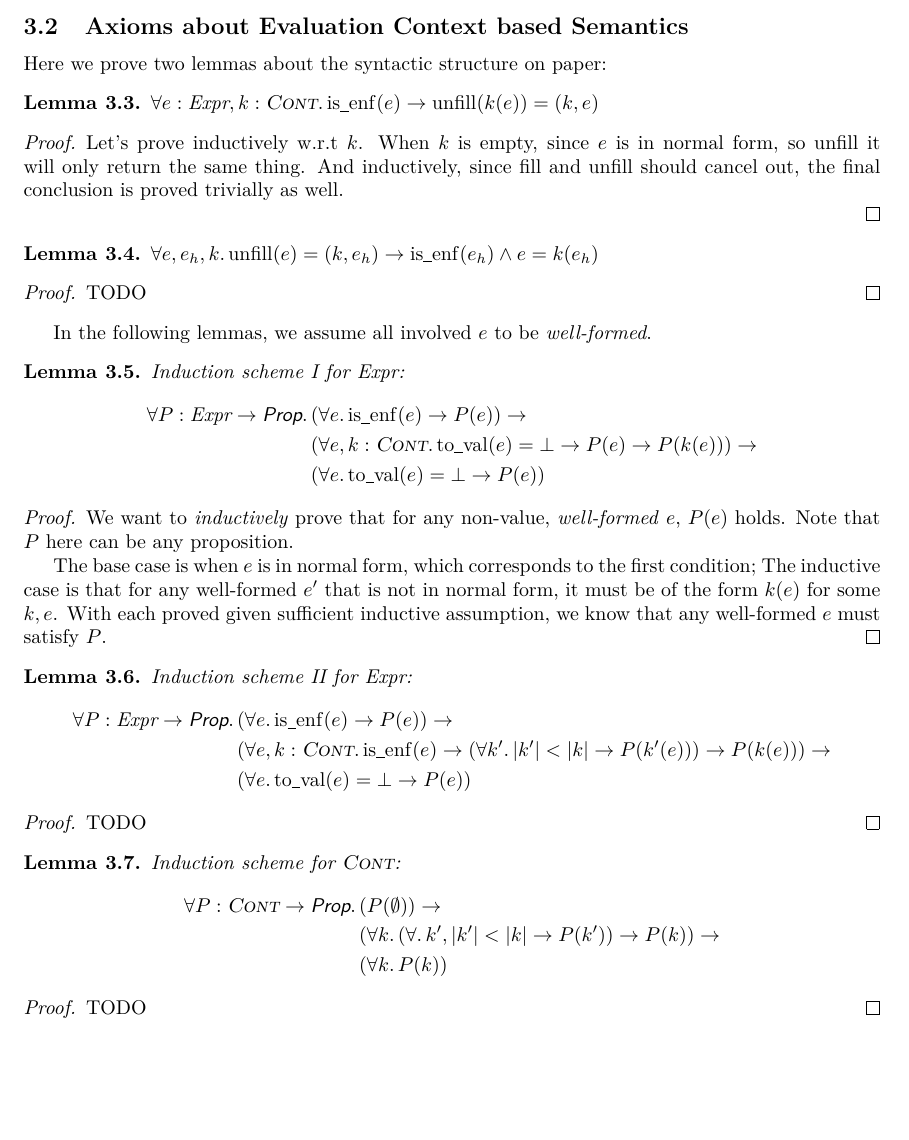
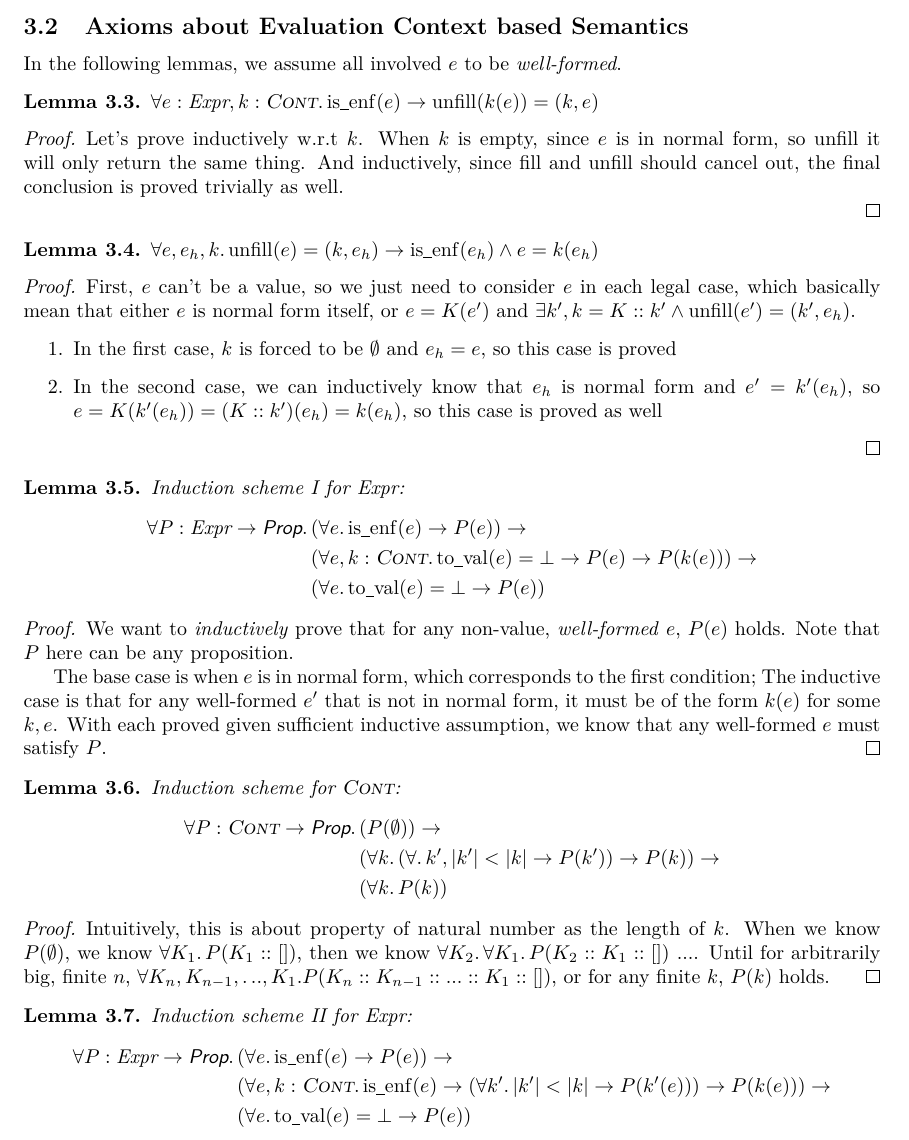
Before and after one commit to izgzhen/iris-c-coq, a LaTeX paper (doc/iris-os.tex, which reads doc/misc.tex): part of page 10 of 11, cut so that both start at the same text, the shorter picture padded with empty space. Compiled offline with pdfLaTeX.

Commit message:
Proved all informal lemmas on paper

```diff
--- a/doc/misc.tex
+++ b/doc/misc.tex
@@ -54,7 +54,7 @@ such $e$ is \emph{well-formed}.
 
 \subsection{Axioms about Evaluation Context based Semantics}
 
-Here we prove two lemmas about the syntactic structure on paper:
+In the following lemmas, we assume all involved $e$ to be \emph{well-formed}.
 
 \begin{lemma}
 $\All e: \Expr, k: \Cont . \isenf(e) \ra \unfill(k(e)) = (k, e)$
@@ -71,10 +71,15 @@ And inductively, since fill and unfill should cancel out, the final conclusion i
   $\All e, e_h, k. \unfill(e) = (k, e_h) \ra \isenf(e_h) \land e = k(e_h)$
 \end{lemma}
 \begin{proof}
-  TODO
+    First, $e$ can't be a value, so we just need to consider $e$ in each legal case, which basically
+    mean that either $e$ is normal form itself, or $e = K(e')$ and $\Exists k', k = K::k' \land \unfill(e') = (k', e_h)$.
+    \begin{enumerate}
+        \item In the first case, $k$ is forced to be $\emptyset$ and $e_h = e$, so this case is proved
+        \item In the second case, we can inductively know that $e_h$ is normal form and $e' = k'(e_h)$,
+              so $e = K(k'(e_h)) = (K::k')(e_h) = k(e_h)$, so this case is proved as well
+    \end{enumerate}
 \end{proof}
 
-In the following lemmas, we assume all involved $e$ to be \emph{well-formed}.
 
 \begin{lemma}
 Induction scheme I for $\Expr$:
@@ -96,6 +101,23 @@ assumption, we know that any well-formed $e$ must satisfy $P$.
 \end{proof}
 
 \begin{lemma}
+  Induction scheme for $\Cont$:
+  \begin{align*}
+    \All P: \Cont \ra \Prop.
+      &(P(\emptyset)) \ra \\
+      &(\All k. (\All. k', |k'| < |k| \ra P(k')) \ra P(k)) \ra \\
+      &(\All k. P(k))
+  \end{align*}
+\end{lemma}
+\begin{proof}
+    Intuitively, this is about property of natural number as the length of $k$.
+    When we know $P(\emptyset)$, we know $\All K_1. P(K_1::[])$, then we know
+    $\All K_2. \All K_1. P(K_2::K_1::[])$ .... Until for arbitrarily big, finite $n$,
+    $\All K_n, K_{n - 1}, ..., K_1. P(K_n::K_{n-1}::...::K_1::[])$, or for any finite
+    $k$, $P(k)$ holds.
+\end{proof}
+
+\begin{lemma}
 Induction scheme II for $\Expr$:
 \begin{align*}
 \All P: \Expr \ra \Prop.
@@ -105,17 +127,3 @@ Induction scheme II for $\Expr$:
 \end{align*}
 \end{lemma}
 \begin{proof}
-  TODO
-\end{proof}
-
-\begin{lemma}
-  Induction scheme for $\Cont$:
-  \begin{align*}
-    \All P: \Cont \ra \Prop.
-      &(P(\emptyset)) \ra \\
-      &(\All k. (\All. k', |k'| < |k| \ra P(k')) \ra P(k)) \ra \\
-      &(\All k. P(k))
-  \end{align*}
-\end{lemma}
-\begin{proof}
-  TODO
```
Also changed, not shown: doc/iris-os.pdf, doc/misc.tex (8 more changed lines).
